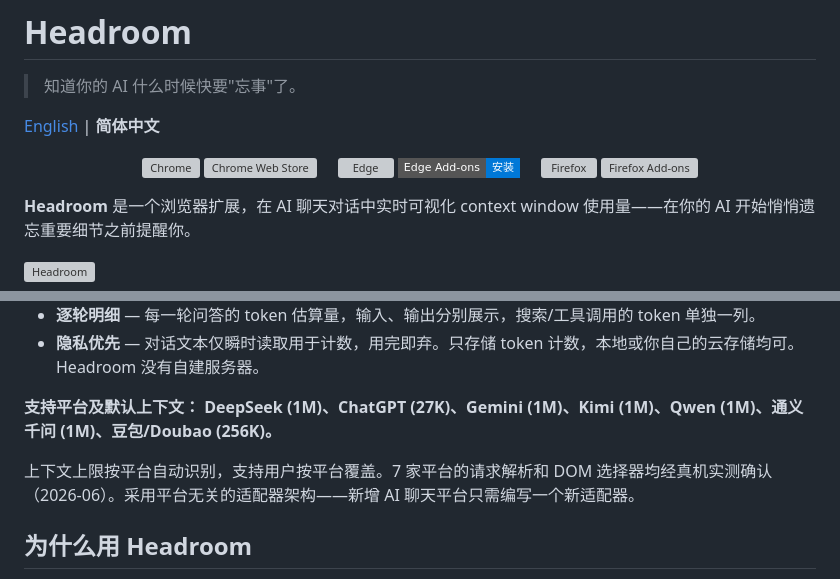
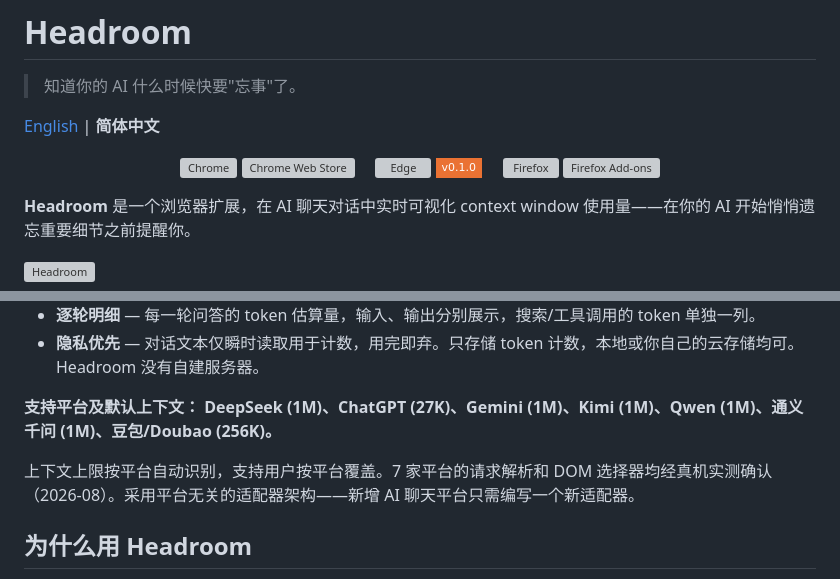
Before and after one commit to ZM-BAD/headroom, a Markdown page: README_zh.md, 2 parts joined by grey strips. GitHub-like rendering; badges without logos; grey boxes are pictures that could not be loaded.

```diff
--- a/README_zh.md
+++ b/README_zh.md
@@ -9,7 +9,7 @@
   <a href="https://chromewebstore.google.com/detail/headroom/ededcdndmfhljdjppngbhgmaoogcihjc"><img src="https://img.shields.io/chrome-web-store/v/ededcdndmfhljdjppngbhgmaoogcihjc?label=%20&style=flat-square" alt="Chrome Web Store"></a>
   &nbsp;&nbsp;&nbsp;
   <a href="https://microsoftedge.microsoft.com/addons/detail/headroom/hlnpmnlemmiohohhobkbdljomdmhhcnl"><img src="https://raw.githubusercontent.com/alrra/browser-logos/main/src/edge/edge.svg" width="48" alt="Edge"></a>
-  <a href="https://microsoftedge.microsoft.com/addons/detail/headroom/hlnpmnlemmiohohhobkbdljomdmhhcnl"><img src="https://img.shields.io/badge/Edge%20Add--ons-安装-0078D7?style=flat-square" alt="Edge Add-ons"></a>
+  <a href="https://microsoftedge.microsoft.com/addons/detail/headroom/hlnpmnlemmiohohhobkbdljomdmhhcnl"><img src="https://img.shields.io/badge/%20-v0.1.0-ea7233?style=flat-square" alt="Edge Add-ons"></a>
   &nbsp;&nbsp;&nbsp;
   <a href="https://addons.mozilla.org/firefox/addon/headroom/"><img src="https://raw.githubusercontent.com/alrra/browser-logos/main/src/firefox/firefox.svg" width="48" alt="Firefox"></a>
   <a href="https://addons.mozilla.org/firefox/addon/headroom/"><img src="https://img.shields.io/amo/v/headroom?label=%20&style=flat-square" alt="Firefox Add-ons"></a>
@@ -28,7 +28,7 @@
 
 **支持平台及默认上下文：** **DeepSeek (1M)、ChatGPT (27K)、Gemini (1M)、Kimi (1M)、Qwen (1M)、通义千问 (1M)、豆包/Doubao (256K)。**
 
-上下文上限按平台自动识别，支持用户按平台覆盖。7 家平台的请求解析和 DOM 选择器均经真机实测确认（2026-06）。采用平台无关的适配器架构——新增 AI 聊天平台只需编写一个新适配器。
+上下文上限按平台自动识别，支持用户按平台覆盖。7 家平台的请求解析和 DOM 选择器均经真机实测确认（2026-08）。采用平台无关的适配器架构——新增 AI 聊天平台只需编写一个新适配器。
 
 ## 为什么用 Headroom
 
```
Also changed, not shown: CHANGELOG.md (+1 -1 lines), README.md (+2 -2 lines).
